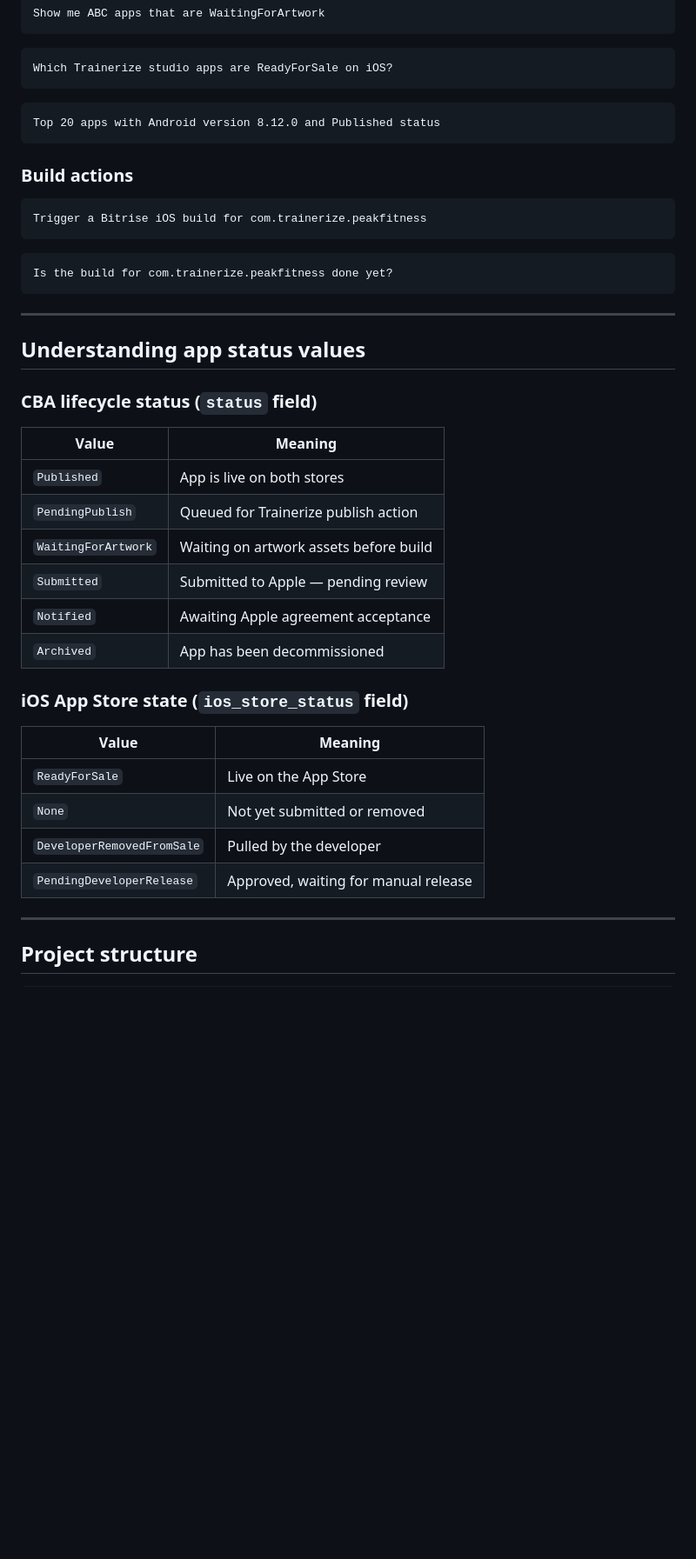
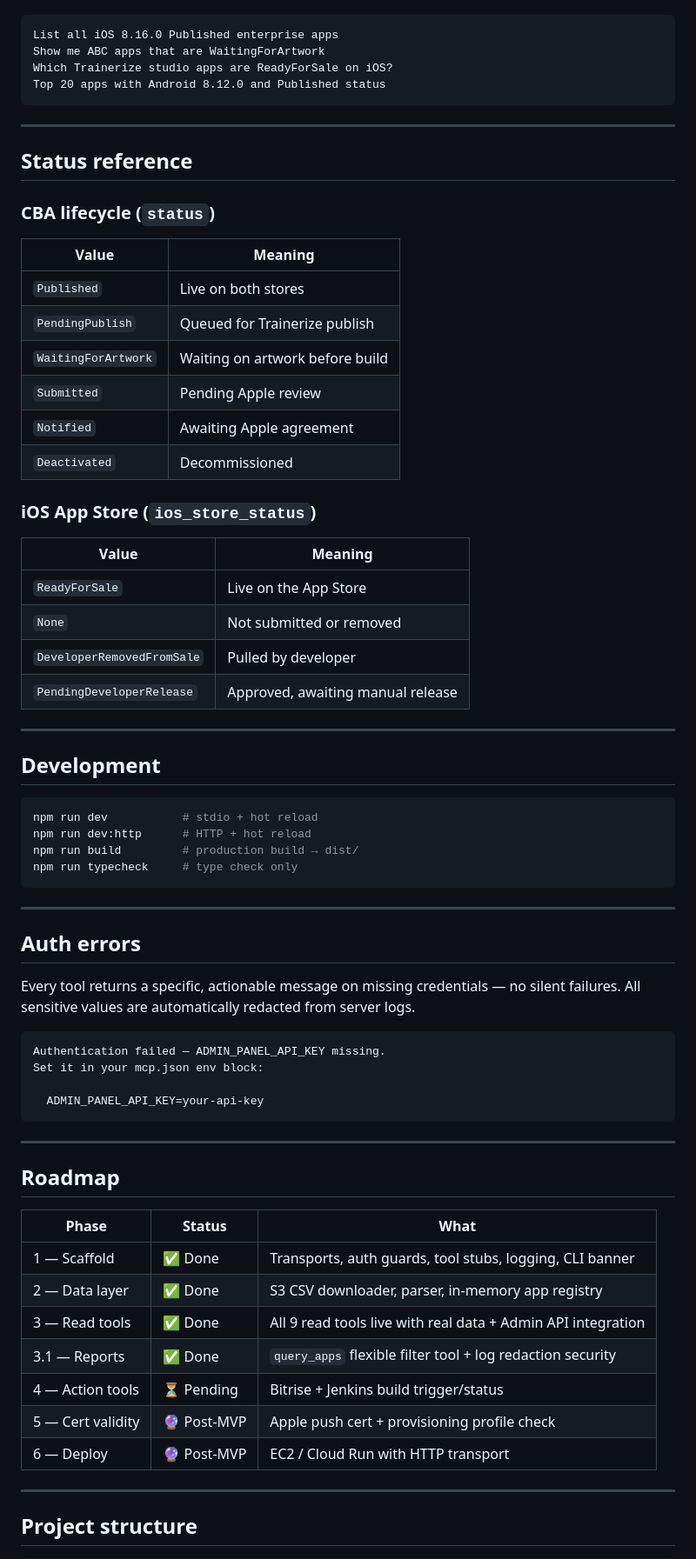
Before and after one commit to rasheedcalgary/cbfa-mcp, a Markdown page: README.md, the part around one of its changes. Shown at 87% size. Rendered like a GitHub page; blank space fills up the shorter version.

````diff
--- a/README.md
+++ b/README.md
@@ -216,41 +147,68 @@ Show me ABC apps that are WaitingForArtwork
 Which Trainerize studio apps are ReadyForSale on iOS?
-```
-```
-Top 20 apps with Android version 8.12.0 and Published status
-```
-
-### Build actions
-
-```
-Trigger a Bitrise iOS build for com.trainerize.peakfitness
-```
-```
-Is the build for com.trainerize.peakfitness done yet?
+Top 20 apps with Android 8.12.0 and Published status
 ```
 
 ---
 
-## Understanding app status values
+## Status reference
 
-### CBA lifecycle status (`status` field)
+### CBA lifecycle (`status`)
 
 | Value | Meaning |
 |---|---|
-| `Published` | App is live on both stores |
-| `PendingPublish` | Queued for Trainerize publish action |
-| `WaitingForArtwork` | Waiting on artwork assets before build |
-| `Submitted` | Submitted to Apple — pending review |
-| `Notified` | Awaiting Apple agreement acceptance |
-| `Archived` | App has been decommissioned |
+| `Published` | Live on both stores |
+| `PendingPublish` | Queued for Trainerize publish |
+| `WaitingForArtwork` | Waiting on artwork before build |
+| `Submitted` | Pending Apple review |
+| `Notified` | Awaiting Apple agreement |
+| `Deactivated` | Decommissioned |
 
-### iOS App Store state (`ios_store_status` field)
+### iOS App Store (`ios_store_status`)
 
 | Value | Meaning |
 |---|---|
 | `ReadyForSale` | Live on the App Store |
-| `None` | Not yet submitted or removed |
-| `DeveloperRemovedFromSale` | Pulled by the developer |
-| `PendingDeveloperRelease` | Approved, waiting for manual release |
+| `None` | Not submitted or removed |
+| `DeveloperRemovedFromSale` | Pulled by developer |
+| `PendingDeveloperRelease` | Approved, awaiting manual release |
+
+---
+
+## Development
+
+```bash
+npm run dev           # stdio + hot reload
+npm run dev:http      # HTTP + hot reload
+npm run build         # production build → dist/
+npm run typecheck     # type check only
+```
+
+---
+
+## Auth errors
+
+Every tool returns a specific, actionable message on missing credentials — no silent failures. All sensitive values are automatically redacted from server logs.
+
+```
+Authentication failed — ADMIN_PANEL_API_KEY missing.
+Set it in your mcp.json env block:
+
+  ADMIN_PANEL_API_KEY=your-api-key
+```
+
+---
+
+## Roadmap
+
+| Phase | Status | What |
+|---|---|---|
+| 1 — Scaffold | ✅ Done | Transports, auth guards, tool stubs, logging, CLI banner |
+| 2 — Data layer | ✅ Done | S3 CSV downloader, parser, in-memory app registry |
+| 3 — Read tools | ✅ Done | All 9 read tools live with real data + Admin API integration |
+| 3.1 — Reports | ✅ Done | `query_apps` flexible filter tool + log redaction security |
+| 4 — Action tools | ⏳ Pending | Bitrise + Jenkins build trigger/status |
+| 5 — Cert validity | 🔮 Post-MVP | Apple push cert + provisioning profile check |
+| 6 — Deploy | 🔮 Post-MVP | EC2 / Cloud Run with HTTP transport |
 
 ---
 
````
Also changed, not shown: other parts of README.md (+60 -190 lines).
